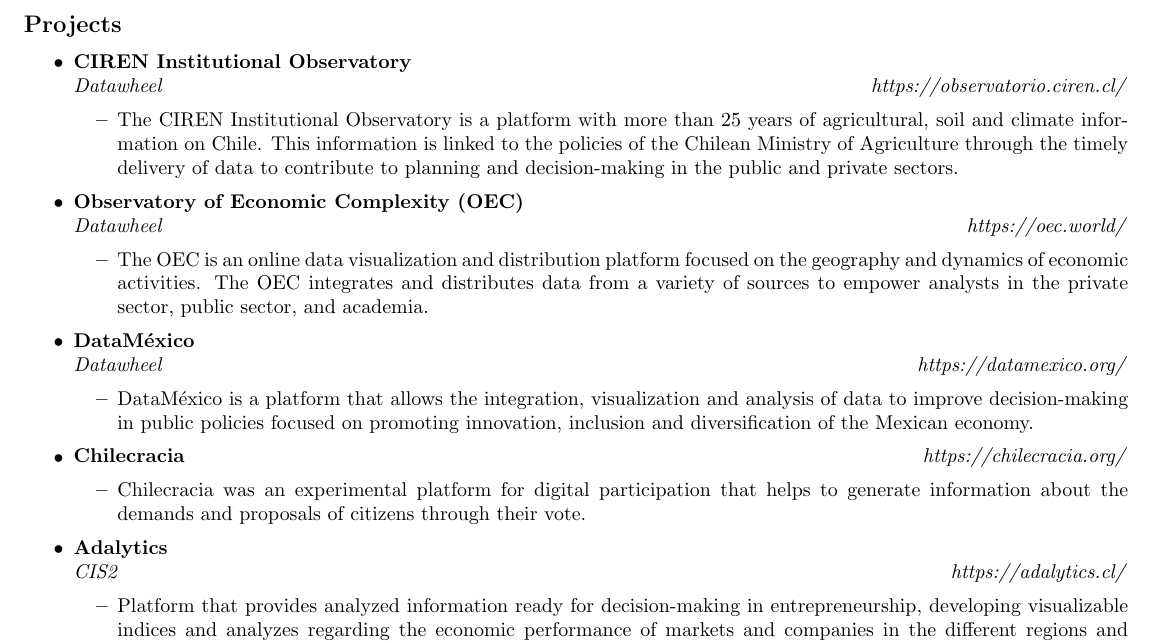
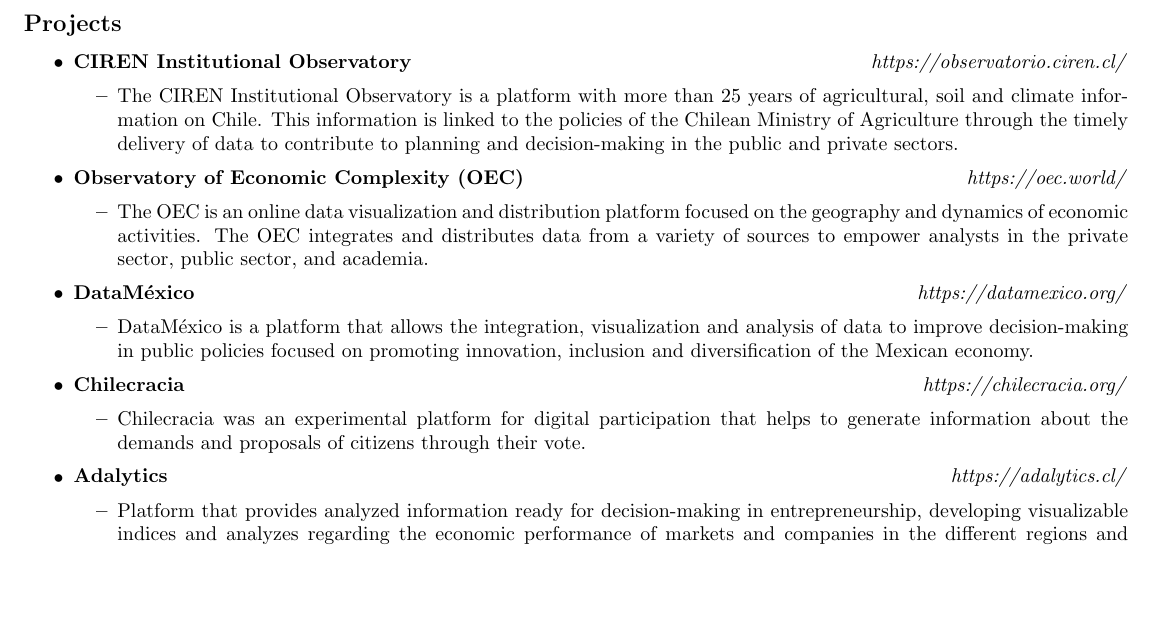
Before and after one commit to nicoperezmundaca/resume, a LaTeX document (professional.tex, which reads contact/preamble.tex, experience/projects/project_adalytics.tex, experience/projects/project_ciren.tex): part of the page, cut so that both start at the same text, the shorter picture padded with empty space. Compiled offline with pdfLaTeX.

Commit message:
change project content

```diff
--- a/contact/preamble.tex
+++ b/contact/preamble.tex
@@ -4,8 +4,6 @@
 \usepackage{color}
 \usepackage{varwidth}
 \usepackage[hidelinks]{hyperref}
-
-\DeclareUnicodeCharacter{03BB}{\ensuremath{\lambda}}
 
 % Configuration.
 \pagestyle{empty}
--- a/experience/projects/project_adalytics.tex
+++ b/experience/projects/project_adalytics.tex
@@ -1,9 +1,6 @@
 \item
 \headerrow
 {\textbf{Adalytics}}
-{\emph{}}
-\headerrow
-{\emph{CIS2}}
 {\emph{https://adalytics.cl/}}
 \begin{itemize*}
     \item Platform that provides analyzed information ready for decision-making in
--- a/experience/projects/project_ciren.tex
+++ b/experience/projects/project_ciren.tex
@@ -1,9 +1,6 @@
 \item
 \headerrow
 {\textbf{CIREN Institutional Observatory}}
-{\emph{}}
-\headerrow
-{\emph{Datawheel}}
 {\emph{https://observatorio.ciren.cl/}}
 \begin{itemize*}
     \item The CIREN Institutional Observatory is a platform with more than 25 years
--- a/experience/projects/project_datamexico.tex
+++ b/experience/projects/project_datamexico.tex
@@ -1,9 +1,6 @@
 \item
 \headerrow
 {\textbf{DataMéxico}}
-{\emph{}}
-\headerrow
-{\emph{Datawheel}}
 {\emph{https://datamexico.org/}}
 \begin{itemize*}
     \item DataMéxico is a platform that allows the integration, visualization
--- a/experience/projects/project_oec.tex
+++ b/experience/projects/project_oec.tex
@@ -1,9 +1,6 @@
 \item
 \headerrow
 {\textbf{Observatory of Economic Complexity (OEC)}}
-{\emph{}}
-\headerrow
-{\emph{Datawheel}}
 {\emph{https://oec.world/}}
 \begin{itemize*}
     \item The OEC is an online data visualization and distribution platform
```
Also changed, not shown: contact/contact.tex (indentation only), professional.pdf, contact/preamble.tex (1 more changed lines).
